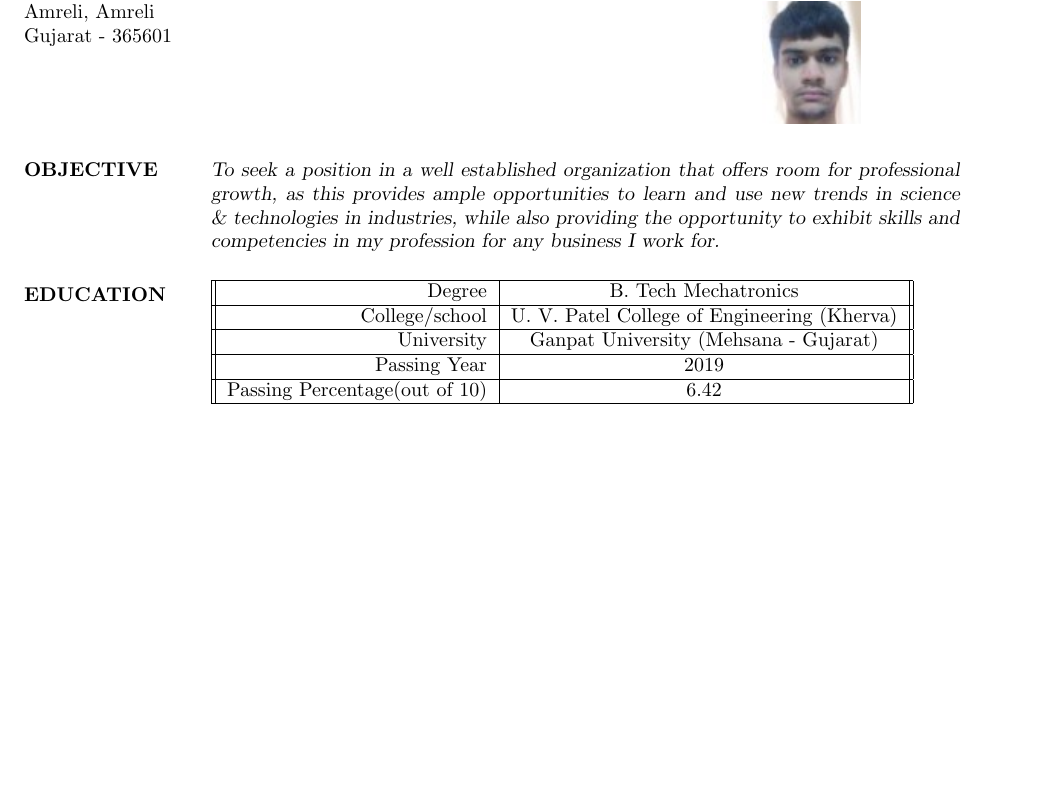
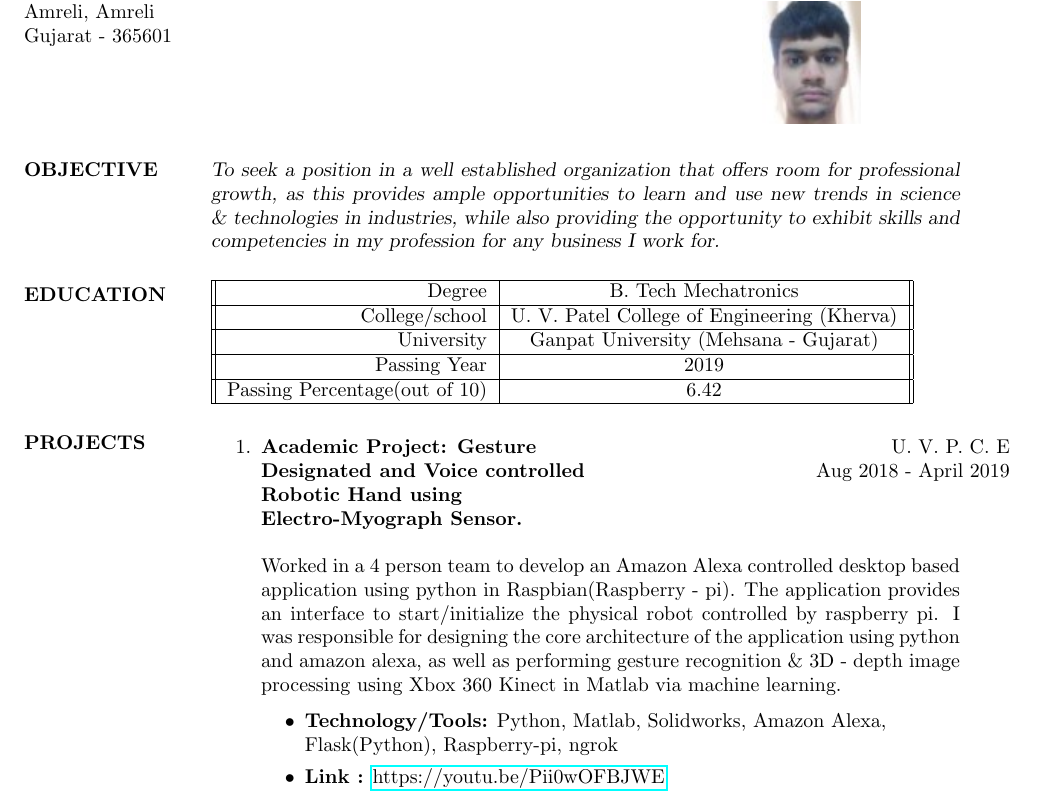
Before and after one commit to abhinav3398/abhinav_resume, a LaTeX CV (abhinav_resume.tex): part of the page, cut so that both start at the same text, the shorter picture padded with empty space. The pictures show the PDF file abhinav_resume.pdf that the author committed with the source.

Commit message:
added project details

```diff
--- a/abhinav_resume.tex
+++ b/abhinav_resume.tex
@@ -54,6 +54,25 @@
         \hline
     \end{tabular}
 
+    \section{PROJECTS}
+    %-------------------------------------------------------------------------------
+    %	PROJECTS SECTION
+    %-------------------------------------------------------------------------------
+    \begin{enumerate}
+        \item
+    \employer{U. V. P. C. E\\Aug 2018 - April 2019}
+    \location{}
+    \title{\textbf{Academic Project: Gesture Designated and Voice controlled Robotic Hand using Electro-Myograph Sensor.}}
+    \begin{position}
+        Worked in a 4 person team to develop an Amazon Alexa controlled desktop based application using python in Raspbian(Raspberry - pi). The application provides an interface to start/initialize the physical robot controlled by raspberry pi. I was responsible for designing the core architecture of the application using python and amazon alexa, as well as performing gesture recognition \& 3D - depth image processing using Xbox 360 Kinect in Matlab via machine learning.
+    \begin{itemize}
+    \item \textbf{Technology/Tools:} Python, Matlab, Solidworks, Amazon Alexa,\\
+    Flask(Python), Raspberry-pi, ngrok
+    \item \textbf{Link :} \href{https://youtu.be/Pii0wOFBJWE}{https://youtu.be/Pii0wOFBJWE}
+    \end{itemize}
+    \end{position}
+    \end{enumerate}
 
 \end{resume}
+
 \(\)\end{document}
```
Also changed, not shown: abhinav_resume.pdf, 2 other files.
